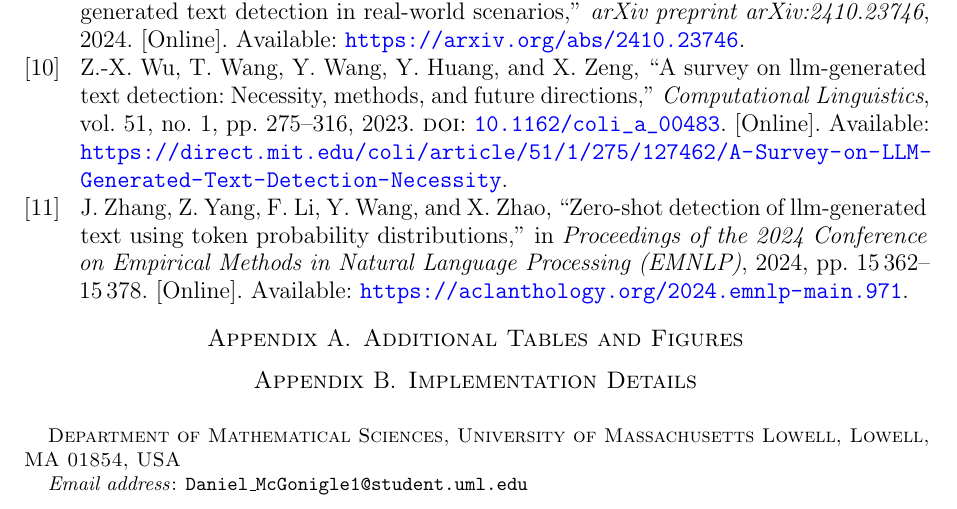
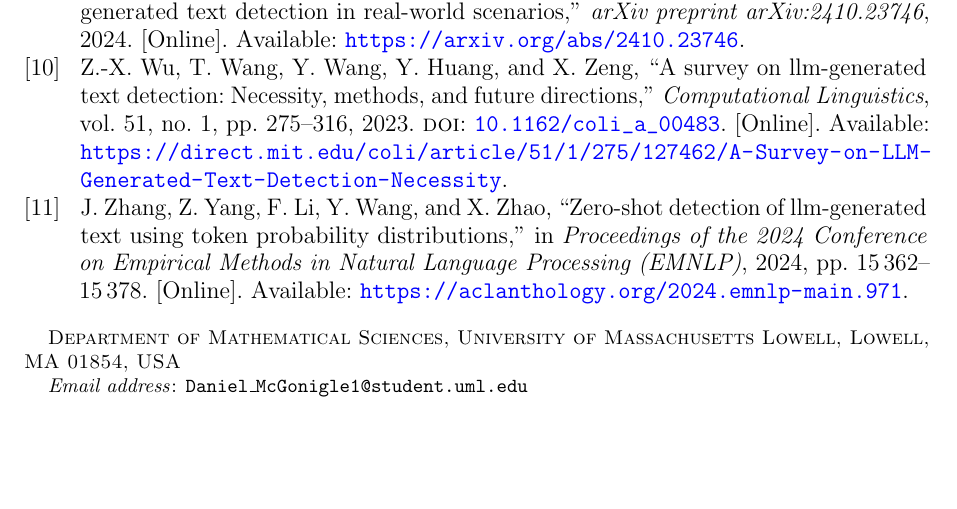
Before and after one commit to dpmcgonigle/fingerprinting-llms, a LaTeX paper (report/amsart/report.tex): part of page 25 of 25, cut so that both start at the same text, the shorter picture padded with empty space. Compiled offline with pdfLaTeX.

Commit message:
Removed implementation_details

```diff
--- a/report/amsart/report.tex
+++ b/report/amsart/report.tex
@@ -720,14 +720,10 @@ There are two main areas of future work we'd like to explore.  The first would b
 
 
 % ---------- Appendices ----------
-\appendix
+% \appendix
 
-\section{Additional Tables and Figures}
-\label{ch:addl_figures}
-
-
-\section{Implementation Details}
-\label{ch:implementation_details}
+% \section{Additional Tables and Figures}
+% \label{ch:addl_figures}
 
 
 \end{document}
```
Also changed, not shown: report/amsart/report.pdf.
